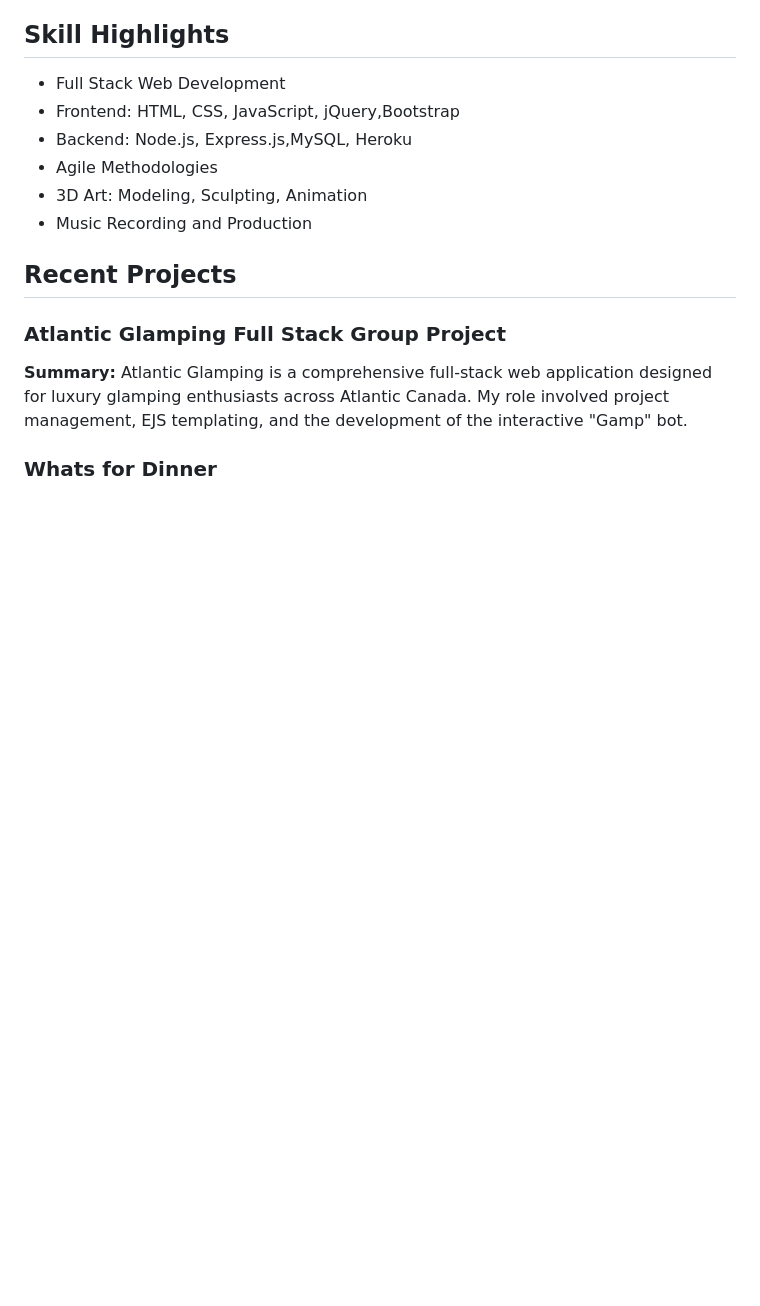
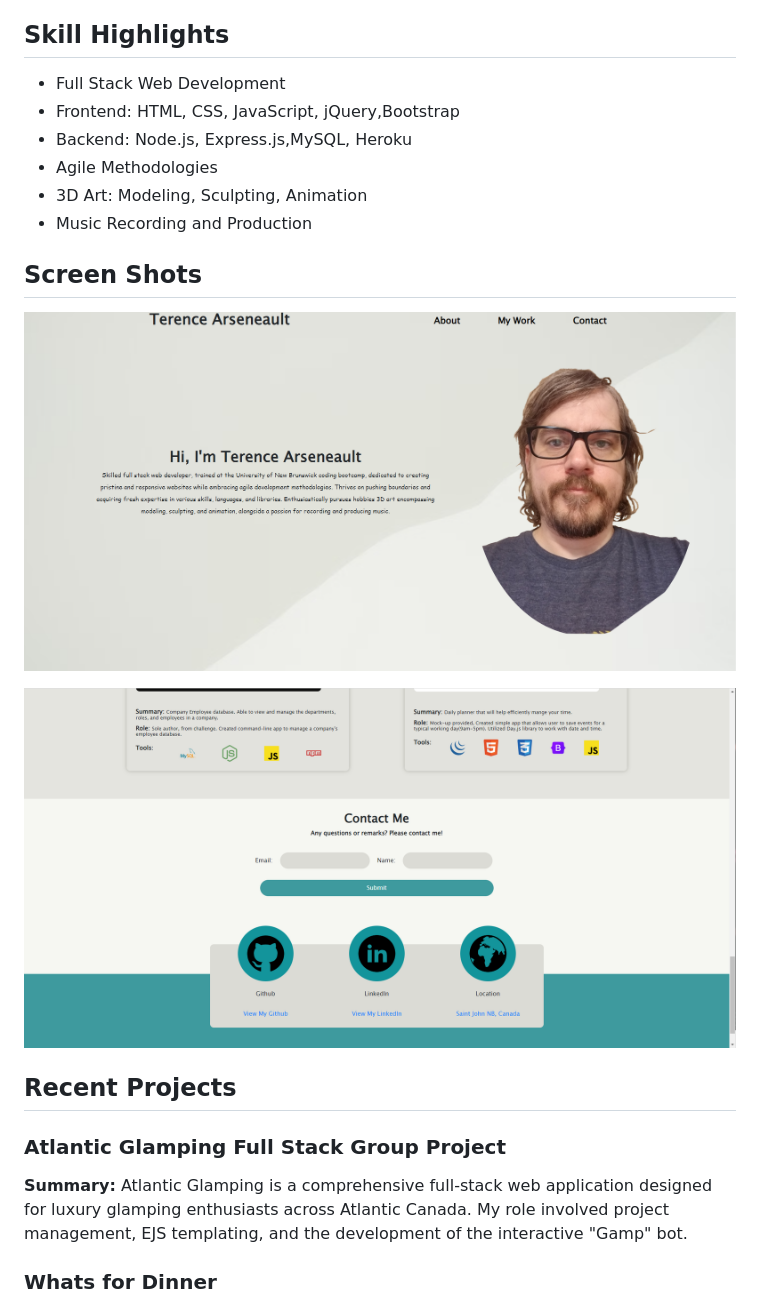
Before and after one commit to Terence-A/ProfessionalPortfolio, a Markdown page: README.md, the part around the change. Drawn GitHub-style; pictures changed too: image-1.png (added), image.png (added); blank space fills up the shorter version.

Commit message:
added screenshots for readme file

```diff
--- a/README.md
+++ b/README.md
@@ -14,6 +14,12 @@ I am a results-driven developer with a fervent passion for pushing the boundarie
 - Agile Methodologies
 - 3D Art: Modeling, Sculpting, Animation
 - Music Recording and Production
+
+## Screen Shots
+
+![Alt text](image.png)
+
+![Alt text](image-1.png)
 
 ## Recent Projects
 
```
